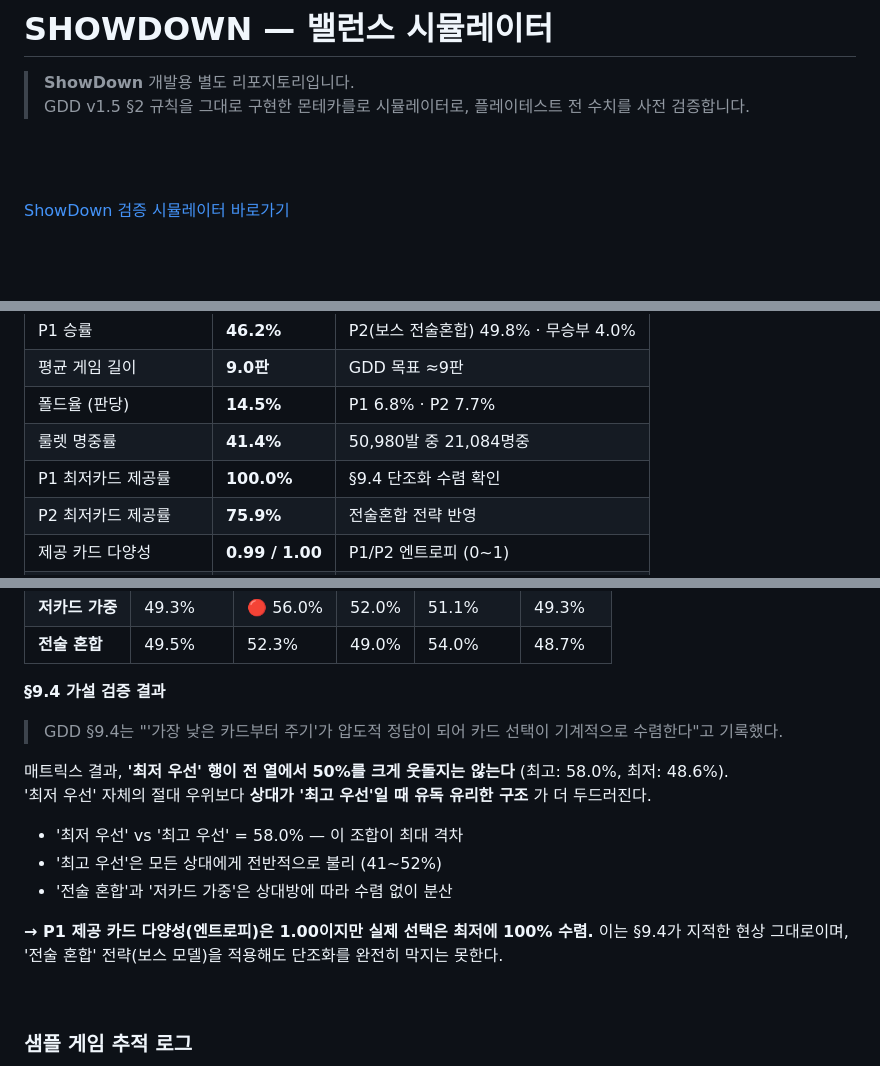
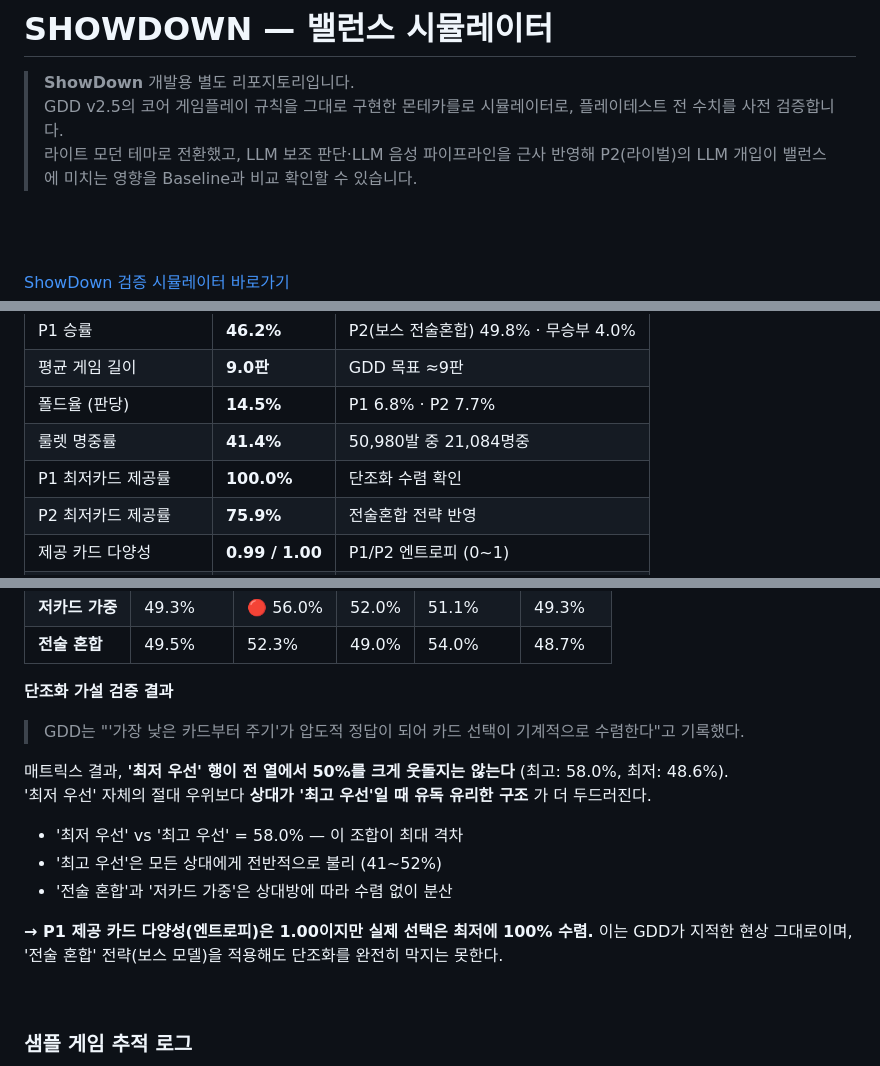
Before and after one commit to jjinzxx/showdown-balance, a Markdown page: README.md, 3 parts joined by grey strips. Drawn GitHub-style; blank space fills up the shorter version.

```diff
--- a/README.md
+++ b/README.md
@@ -1,7 +1,8 @@
 # SHOWDOWN — 밸런스 시뮬레이터
 
 > **ShowDown** 개발용 별도 리포지토리입니다.
-> GDD v1.5 §2 규칙을 그대로 구현한 몬테카를로 시뮬레이터로, 플레이테스트 전 수치를 사전 검증합니다.
+> GDD v2.5의 코어 게임플레이 규칙을 그대로 구현한 몬테카를로 시뮬레이터로, 플레이테스트 전 수치를 사전 검증합니다.
+> 라이트 모던 테마로 전환했고, LLM 보조 판단·LLM 음성 파이프라인을 근사 반영해 P2(라이벌)의 LLM 개입이 밸런스에 미치는 영향을 Baseline과 비교 확인할 수 있습니다.
 
 <br><br>
 
@@ -74,7 +75,7 @@ P1(플레이어 모델)과 P2(보스 '수집가' 모델)를 독립적으로 설
 | 평균 게임 길이 | **9.0판** | GDD 목표 ≈9판 |
 | 폴드율 (판당) | **14.5%** | P1 6.8% · P2 7.7% |
 | 룰렛 명중률 | **41.4%** | 50,980발 중 21,084명중 |
-| P1 최저카드 제공률 | **100.0%** | §9.4 단조화 수렴 확인 |
+| P1 최저카드 제공률 | **100.0%** | 단조화 수렴 확인 |
 | P2 최저카드 제공률 | **75.9%** | 전술혼합 전략 반영 |
 | 제공 카드 다양성 | **0.99 / 1.00** | P1/P2 엔트로피 (0~1) |
 | 승자 평균 잔여 목숨 | **1.86** | 3목숨 기준 접전 수준 |
@@ -98,9 +99,9 @@ P1(플레이어 모델)과 P2(보스 '수집가' 모델)를 독립적으로 설
 | **저카드 가중** | 49.3% | 🔴 56.0% | 52.0% | 51.1% | 49.3% |
 | **전술 혼합** | 49.5% | 52.3% | 49.0% | 54.0% | 48.7% |
 
-**§9.4 가설 검증 결과**
+**단조화 가설 검증 결과**
 
-> GDD §9.4는 "'가장 낮은 카드부터 주기'가 압도적 정답이 되어 카드 선택이 기계적으로 수렴한다"고 기록했다.
+> GDD는 "'가장 낮은 카드부터 주기'가 압도적 정답이 되어 카드 선택이 기계적으로 수렴한다"고 기록했다.
 
 매트릭스 결과, **'최저 우선' 행이 전 열에서 50%를 크게 웃돌지는 않는다** (최고: 58.0%, 최저: 48.6%).
 '최저 우선' 자체의 절대 우위보다 **상대가 '최고 우선'일 때 유독 유리한 구조** 가 더 두드러진다.
@@ -109,7 +110,7 @@ P1(플레이어 모델)과 P2(보스 '수집가' 모델)를 독립적으로 설
 - '최고 우선'은 모든 상대에게 전반적으로 불리 (41~52%)
 - '전술 혼합'과 '저카드 가중'은 상대방에 따라 수렴 없이 분산
 
-**→ P1 제공 카드 다양성(엔트로피)은 1.00이지만 실제 선택은 최저에 100% 수렴.** 이는 §9.4가 지적한 현상 그대로이며, '전술 혼합' 전략(보스 모델)을 적용해도 단조화를 완전히 막지는 못한다.
+**→ P1 제공 카드 다양성(엔트로피)은 1.00이지만 실제 선택은 최저에 100% 수렴.** 이는 GDD가 지적한 현상 그대로이며, '전술 혼합' 전략(보스 모델)을 적용해도 단조화를 완전히 막지는 못한다.
 
 <br>
 
```
Also changed, not shown: other parts of README.md (+17 -15 lines).
